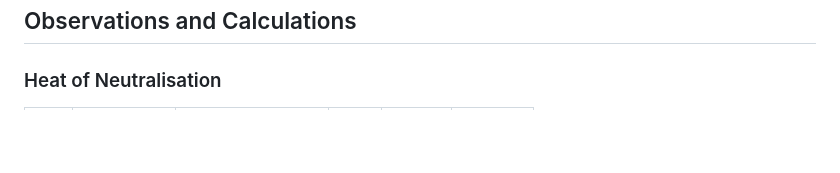
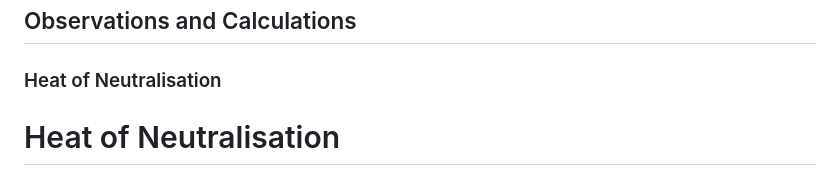
Before and after one commit to virtual-labs/exp-calorimetry-heat-neutralization-amrt, a Markdown page: experiment/procedure.md, the part around one of its changes. Drawn GitHub-style; blank space fills up the shorter version.

```diff
--- a/experiment/procedure.md
+++ b/experiment/procedure.md
@@ -40,4 +40,5 @@ When the reading of the NaOH sample also reaches **4 minutes 30 seconds**, you c
 ## Observations and Calculations
 
 ### Heat of Neutralisation
+# Heat of Neutralisation
 
```
Also changed, not shown: other parts of experiment/procedure.md (+38 -22 lines).
